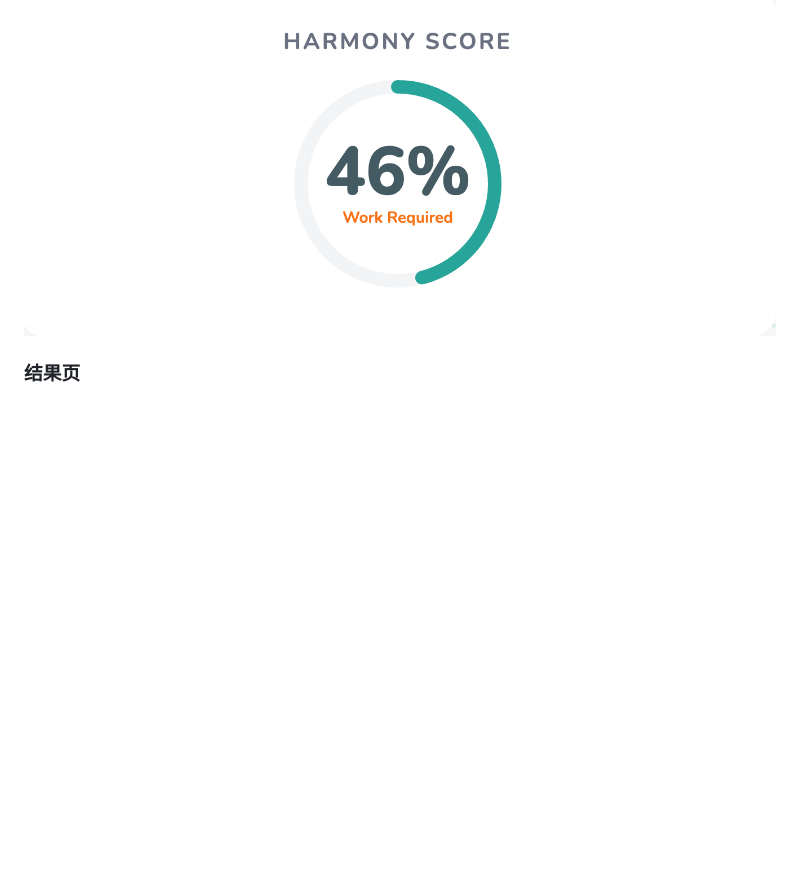
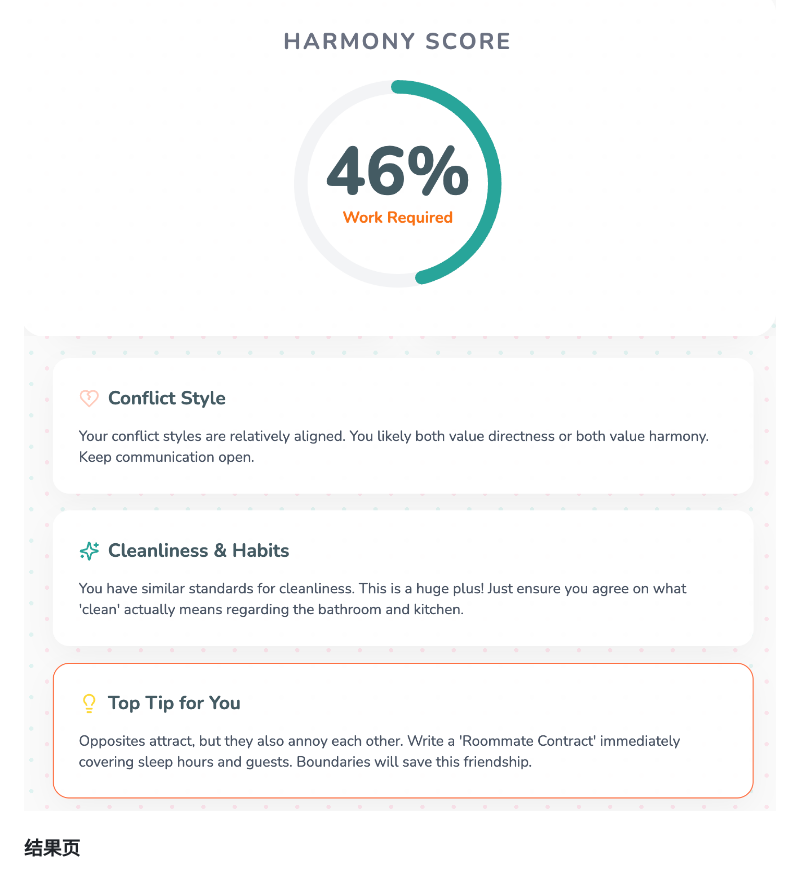
Before and after one commit to zoezhuy/roommate-harmony-test, a Markdown page: README.md, the part around one of its changes. Drawn GitHub-style; blank space fills up the shorter version.

```diff
--- a/README.md
+++ b/README.md
@@ -50,6 +50,6 @@ Roommate Harmony Test 是一个围绕“室友匹配”场景设计的 AI 交互
 
 ### 可解释评分系统
 ![Scoring](./images/roommate-scoring.png)
-
+![Scoring](./images/roommate-scoring2.png)
 
 ### 结果页
```
Also changed, not shown: other parts of README.md (+1 -1 lines).
